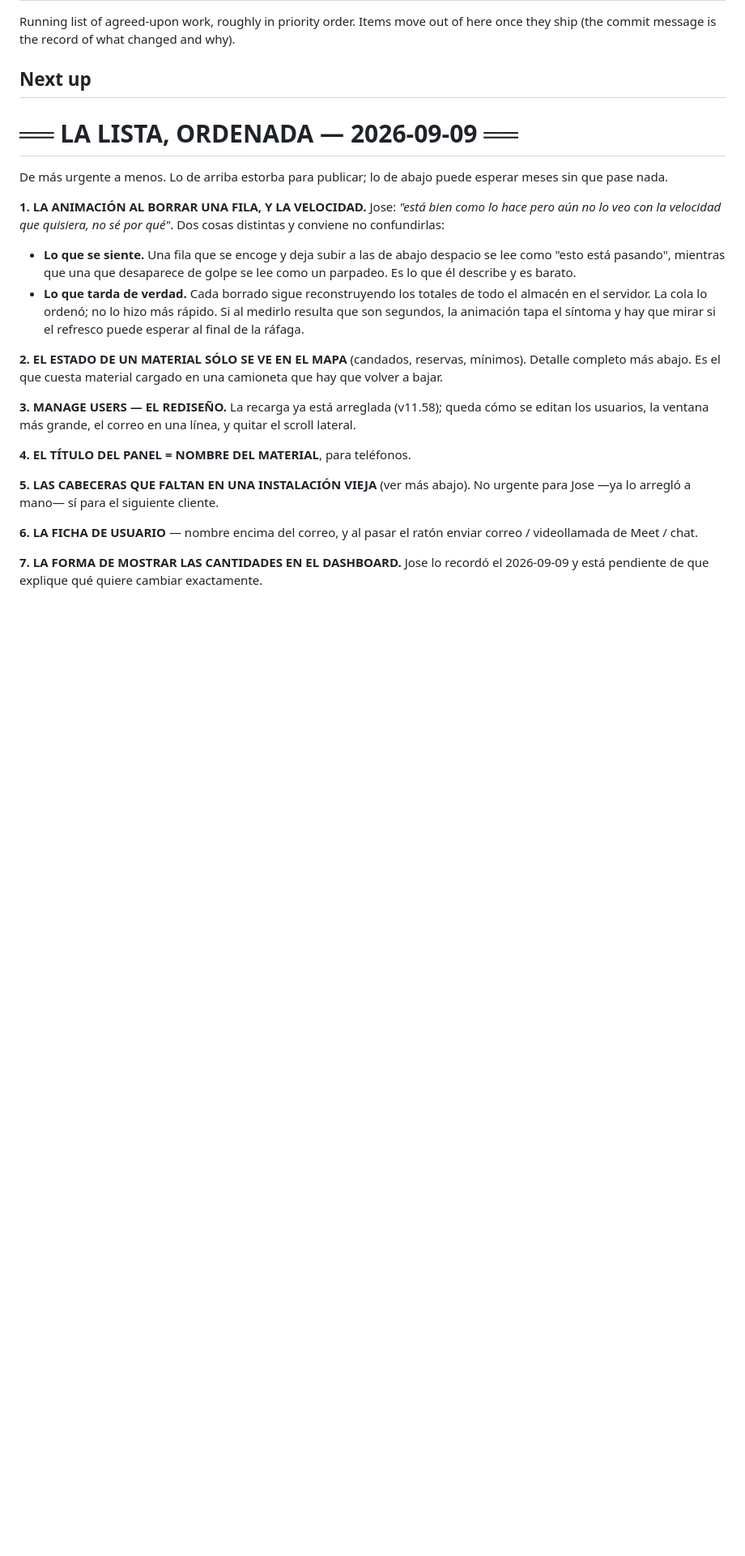
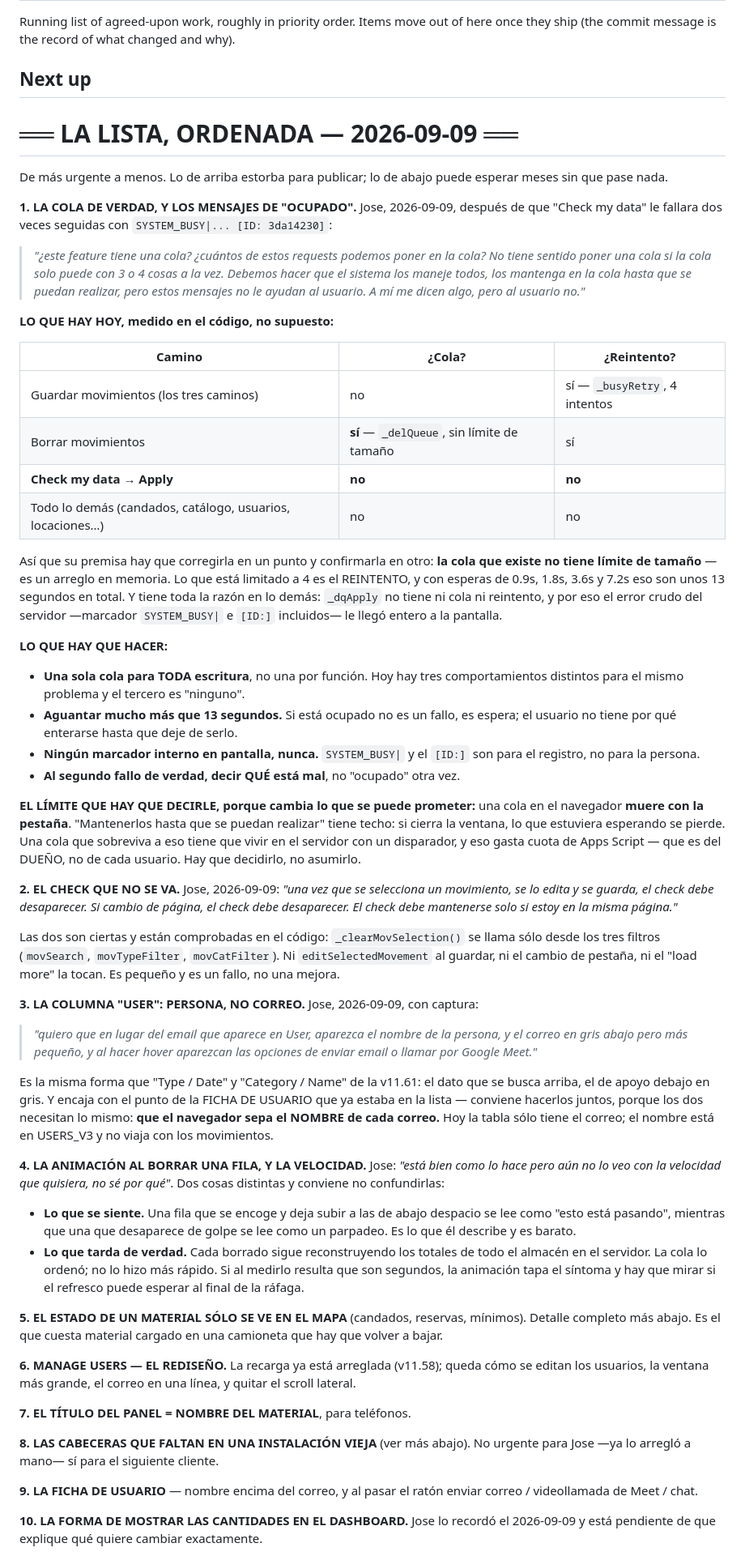
Before and after one commit to jic51/OX-GLASS-WMS, a Markdown page: docs/BACKLOG.md, the part around one of its changes. Shown at 81% size. GitHub-like rendering; blank space fills up the shorter version.

Commit message:
Lista: la cola de verdad, el check que no se va, y la columna User
Cuatro cosas de Jose del 2026-09-09, con los datos medidos en el código en
vez de supuestos:

1. LA COLA. "Check my data" le falló dos veces con el error crudo del
   servidor. Medido: de los caminos que escriben, sólo borrar movimientos
   tiene cola; guardar tiene reintento pero no cola; y _dqApply no tiene
   ninguna de las dos, que es por lo que el marcador SYSTEM_BUSY| y el
   [ID:] le llegaron enteros a la pantalla.

   Su premisa hay que corregirla en un punto: la cola que existe NO tiene
   límite de tamaño. Lo que está limitado a 4 es el reintento — unos 13
   segundos en total.

   Y queda anotado el límite que hay que decidir con él: una cola en el
   navegador muere con la pestaña.

2. EL CHECK QUE NO SE VA. Comprobado: _clearMovSelection() se llama sólo
   desde los tres filtros. Ni editar y guardar, ni cambiar de pestaña, ni
   "load more" la tocan.

3. LA COLUMNA USER: nombre arriba, correo en gris debajo, y al pasar el
   ratón enviar correo o Meet. Va junto con la ficha de usuario que ya
   estaba en la lista, porque las dos necesitan lo mismo: que el navegador
   sepa el nombre de cada correo, y hoy sólo viaja el correo.

Los once puntos que ya estaban bajan tres posiciones.

Co-Authored-By: Claude Opus 5 <noreply@anthropic.com>
Claude-Session: https://claude.ai/code/session_01ARgMmbDwMqZBneC1TDhL1c

```diff
--- a/docs/BACKLOG.md
+++ b/docs/BACKLOG.md
@@ -10,7 +10,72 @@ here once they ship (the commit message is the record of what changed and why).
 De más urgente a menos. Lo de arriba estorba para publicar; lo de abajo puede
 esperar meses sin que pase nada.
 
-**1. LA ANIMACIÓN AL BORRAR UNA FILA, Y LA VELOCIDAD.** Jose: *"está bien como
+**1. LA COLA DE VERDAD, Y LOS MENSAJES DE "OCUPADO".** Jose, 2026-09-09,
+después de que "Check my data" le fallara dos veces seguidas con
+`SYSTEM_BUSY|... [ID: 3da14230]`:
+
+> *"¿este feature tiene una cola? ¿cuántos de estos requests podemos poner en la
+>  cola? No tiene sentido poner una cola si la cola solo puede con 3 o 4 cosas a
+>  la vez. Debemos hacer que el sistema los maneje todos, los mantenga en la
+>  cola hasta que se puedan realizar, pero estos mensajes no le ayudan al
+>  usuario. A mí me dicen algo, pero al usuario no."*
+
+**LO QUE HAY HOY, medido en el código, no supuesto:**
+
+| Camino | ¿Cola? | ¿Reintento? |
+|---|---|---|
+| Guardar movimientos (los tres caminos) | no | sí — `_busyRetry`, 4 intentos |
+| Borrar movimientos | **sí** — `_delQueue`, sin límite de tamaño | sí |
+| **Check my data → Apply** | **no** | **no** |
+| Todo lo demás (candados, catálogo, usuarios, locaciones…) | no | no |
+
+Así que su premisa hay que corregirla en un punto y confirmarla en otro: **la
+cola que existe no tiene límite de tamaño** — es un arreglo en memoria. Lo que
+está limitado a 4 es el REINTENTO, y con esperas de 0.9s, 1.8s, 3.6s y 7.2s eso
+son unos 13 segundos en total. Y tiene toda la razón en lo demás: `_dqApply` no
+tiene ni cola ni reintento, y por eso el error crudo del servidor —marcador
+`SYSTEM_BUSY|` e `[ID:]` incluidos— le llegó entero a la pantalla.
+
+**LO QUE HAY QUE HACER:**
+- **Una sola cola para TODA escritura**, no una por función. Hoy hay tres
+  comportamientos distintos para el mismo problema y el tercero es "ninguno".
+- **Aguantar mucho más que 13 segundos.** Si está ocupado no es un fallo, es
+  espera; el usuario no tiene por qué enterarse hasta que deje de serlo.
+- **Ningún marcador interno en pantalla, nunca.** `SYSTEM_BUSY|` y el `[ID:]`
+  son para el registro, no para la persona.
+- **Al segundo fallo de verdad, decir QUÉ está mal**, no "ocupado" otra vez.
+
+**EL LÍMITE QUE HAY QUE DECIRLE, porque cambia lo que se puede prometer:** una
+cola en el navegador **muere con la pestaña**. "Mantenerlos hasta que se puedan
+realizar" tiene techo: si cierra la ventana, lo que estuviera esperando se
+pierde. Una cola que sobreviva a eso tiene que vivir en el servidor con un
+disparador, y eso gasta cuota de Apps Script — que es del DUEÑO, no de cada
+usuario. Hay que decidirlo, no asumirlo.
+
+**2. EL CHECK QUE NO SE VA.** Jose, 2026-09-09: *"una vez que se selecciona un
+movimiento, se lo edita y se guarda, el check debe desaparecer. Si cambio de
+página, el check debe desaparecer. El check debe mantenerse solo si estoy en la
+misma página."*
+
+Las dos son ciertas y están comprobadas en el código: `_clearMovSelection()` se
+llama sólo desde los tres filtros (`movSearch`, `movTypeFilter`, `movCatFilter`).
+Ni `editSelectedMovement` al guardar, ni el cambio de pestaña, ni el "load
+more" la tocan. Es pequeño y es un fallo, no una mejora.
+
+**3. LA COLUMNA "USER": PERSONA, NO CORREO.** Jose, 2026-09-09, con captura:
+
+> *"quiero que en lugar del email que aparece en User, aparezca el nombre de la
+>  persona, y el correo en gris abajo pero más pequeño, y al hacer hover
+>  aparezcan las opciones de enviar email o llamar por Google Meet."*
+
+Es la misma forma que "Type / Date" y "Category / Name" de la v11.61: el dato
+que se busca arriba, el de apoyo debajo en gris. Y encaja con el punto de la
+FICHA DE USUARIO que ya estaba en la lista — conviene hacerlos juntos, porque
+los dos necesitan lo mismo: **que el navegador sepa el NOMBRE de cada correo.**
+Hoy la tabla sólo tiene el correo; el nombre está en USERS_V3 y no viaja con los
+movimientos.
+
+**4. LA ANIMACIÓN AL BORRAR UNA FILA, Y LA VELOCIDAD.** Jose: *"está bien como
 lo hace pero aún no lo veo con la velocidad que quisiera, no sé por qué"*. Dos
 cosas distintas y conviene no confundirlas:
 - **Lo que se siente.** Una fila que se encoge y deja subir a las de abajo
@@ -21,22 +86,22 @@ cosas distintas y conviene no confundirlas:
   al medirlo resulta que son segundos, la animación tapa el síntoma y hay que
   mirar si el refresco puede esperar al final de la ráfaga.
 
-**2. EL ESTADO DE UN MATERIAL SÓLO SE VE EN EL MAPA** (candados, reservas,
+**5. EL ESTADO DE UN MATERIAL SÓLO SE VE EN EL MAPA** (candados, reservas,
 mínimos). Detalle completo más abajo. Es el que cuesta material cargado en una
 camioneta que hay que volver a bajar.
 
-**3. MANAGE USERS — EL REDISEÑO.** La recarga ya está arreglada (v11.58);
+**6. MANAGE USERS — EL REDISEÑO.** La recarga ya está arreglada (v11.58);
 queda cómo se editan los usuarios, la ventana más grande, el correo en una
 línea, y quitar el scroll lateral.
 
-**4. EL TÍTULO DEL PANEL = NOMBRE DEL MATERIAL**, para teléfonos.
-
-**5. LAS CABECERAS QUE FALTAN EN UNA INSTALACIÓN VIEJA** (ver más abajo). No
+**7. EL TÍTULO DEL PANEL = NOMBRE DEL MATERIAL**, para teléfonos.
+
+**8. LAS CABECERAS QUE FALTAN EN UNA INSTALACIÓN VIEJA** (ver más abajo). No
 urgente para Jose —ya lo arregló a mano— sí para el siguiente cliente.
 
-**6. LA FICHA DE USUARIO** — nombre encima del correo, y al pasar el ratón
+**9. LA FICHA DE USUARIO** — nombre encima del correo, y al pasar el ratón
 enviar correo / videollamada de Meet / chat.
 
-**7. LA FORMA DE MOSTRAR LAS CANTIDADES EN EL DASHBOARD.** Jose lo recordó el
+**10. LA FORMA DE MOSTRAR LAS CANTIDADES EN EL DASHBOARD.** Jose lo recordó el
 2026-09-09 y está pendiente de que explique qué quiere cambiar exactamente.
 
```
Also changed, not shown: other parts of docs/BACKLOG.md (+7 -7 lines).
